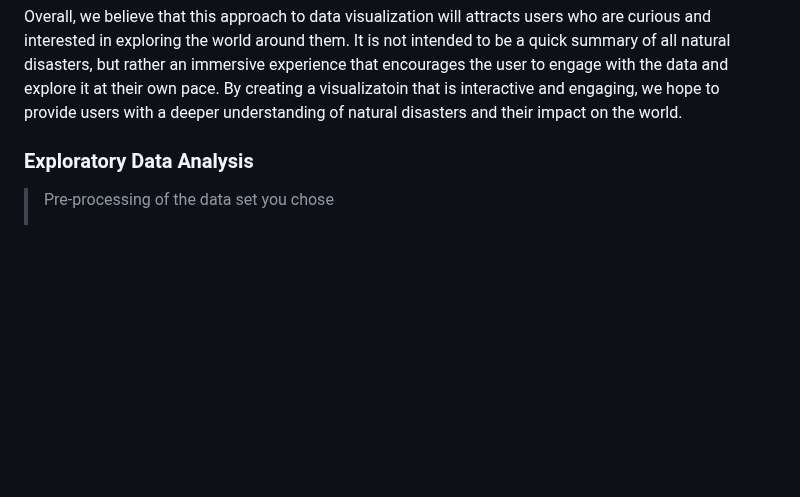
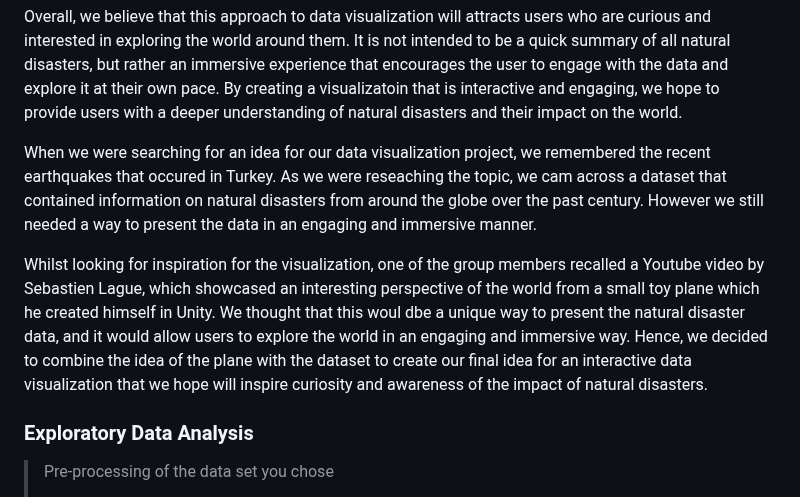
Before and after one commit to com-480-data-visualization/project-2023-looking-for-third, a Markdown page: README.md, the part around the change. Rendered like a GitHub page; blank space fills up the shorter version.

Commit message:
Finalized problematic

```diff
--- a/README.md
+++ b/README.md
@@ -38,6 +38,10 @@ For the spatial aspect of the data, the user will be able to fly around the glod
 
 Overall, we believe that this approach to data visualization will attracts users who are curious and interested in exploring the world around them. It is not intended to be a quick summary of all natural disasters, but rather an immersive experience that encourages the user to engage with the data and explore it at their own pace. By creating a visualizatoin that is interactive and engaging, we hope to provide users with a deeper understanding of natural disasters and their impact on the world.
 
+When we were searching for an idea for our data visualization project, we remembered the recent earthquakes that occured in Turkey. As we were reseaching the topic, we cam across a dataset that contained information on natural disasters from around the globe over the past century. However we still needed a way to present the data in an engaging and immersive manner.
+
+Whilst looking for inspiration for the visualization, one of the group members recalled a Youtube video by Sebastien Lague, which showcased an interesting perspective of the world from a small toy plane which he created himself in Unity. We thought that this woul dbe a unique way to present the natural disaster data, and it would allow users to explore the world in an engaging and immersive way. Hence, we decided to combine the idea of the plane with the dataset to create our final idea for an interactive data visualization that we hope will inspire curiosity and awareness of the impact of natural disasters.
+
 
 
 ### Exploratory Data Analysis
```
